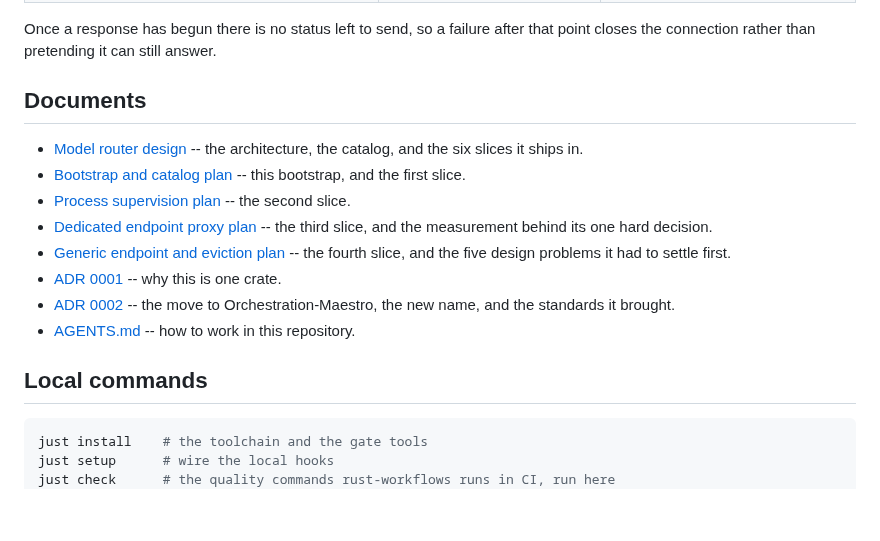
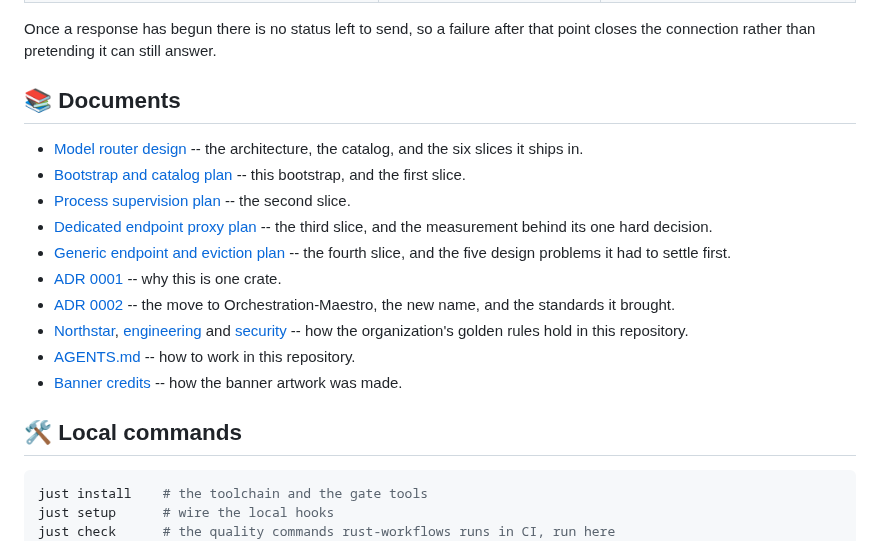
Before and after one commit to Orchestration-Maestro/maestro-model-router, a Markdown page: README.md, the part around one of its changes. Drawn GitHub-style; blank space fills up the shorter version.

````diff
--- a/README.md
+++ b/README.md
@@ -522,7 +564,7 @@ those and never on prose; the `message` is for the reader and may be reworded.
 Once a response has begun there is no status left to send, so a failure after
 that point closes the connection rather than pretending it can still answer.
 
-## Documents
+## 📚 Documents
 
 - [Model router design](docs/superpowers/specs/2026-09-03-model-router-design.md)
   -- the architecture, the catalog, and the six slices it ships in.
@@ -539,9 +581,15 @@ that point closes the connection rather than pretending it can still answer.
 - [ADR 0002](docs/adr/0002-maestro-model-router-in-orchestration-maestro.md)
   -- the move to Orchestration-Maestro, the new name, and the standards it
   brought.
+- [Northstar](docs/standards/northstar.md),
+  [engineering](docs/standards/engineering.md) and
+  [security](docs/standards/security.md) -- how the organization's golden
+  rules hold in this repository.
 - [AGENTS.md](AGENTS.md) -- how to work in this repository.
+- [Banner credits](.github/assets/CREDITS.md) -- how the banner artwork was
+  made.
 
-## Local commands
+## 🛠️ Local commands
 
 ```sh
 just install    # the toolchain and the gate tools
````
Also changed, not shown: other parts of README.md (+49 -7 lines), .github/assets/CREDITS.md (added, +31 -0 lines), .github/copilot-instructions.md (+3 -0 lines), .github/assets/maestro-model-router.jpg (added).
